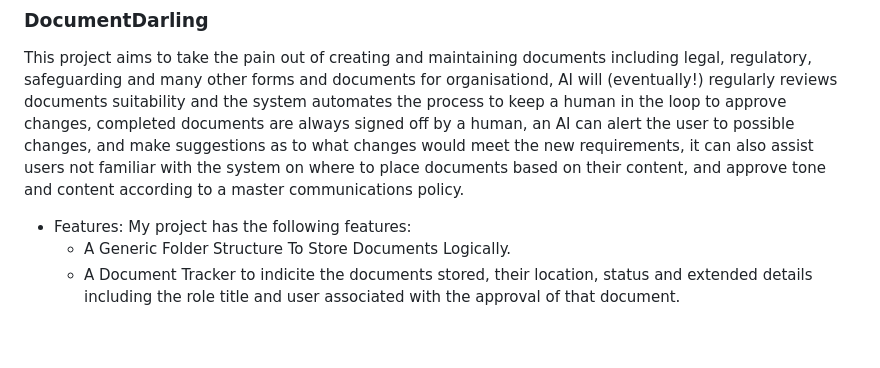
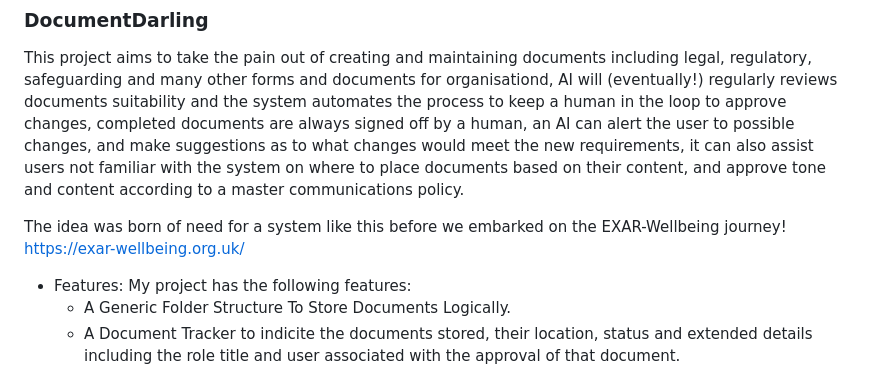
Before and after one commit to tudorw/DocumentDarling, a Markdown page: README.md, the part around the change. GitHub-like rendering; blank space fills up the shorter version.

```diff
--- a/README.md
+++ b/README.md
@@ -3,6 +3,9 @@
 
 
 This project aims to take the pain out of creating and maintaining documents including legal, regulatory, safeguarding and many other forms and documents for organisationd, AI will (eventually!) regularly reviews documents suitability and the system automates the process to keep a human in the loop to approve changes, completed documents are always signed off by a human, an AI can alert the user to possible changes, and make suggestions as to what changes would meet the new requirements, it can also assist users not familiar with the system on where to place documents based on their content, and approve tone and content according to a master communications policy.
+
+The idea was born of need for a system like this before we embarked on the EXAR-Wellbeing journey!
+https://exar-wellbeing.org.uk/
 
 
 * Features: My project has the following features:
```
